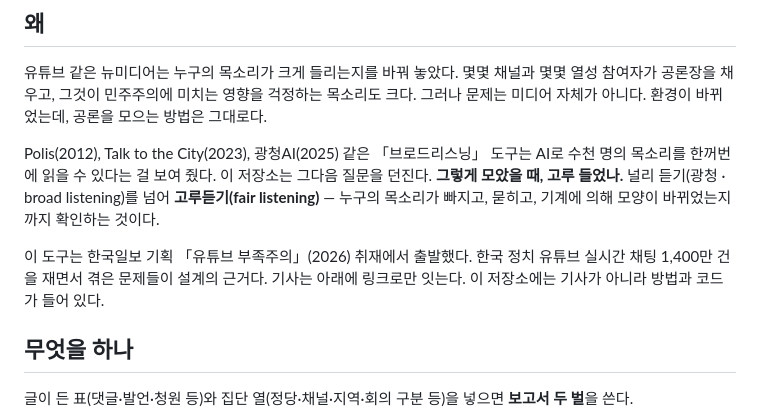
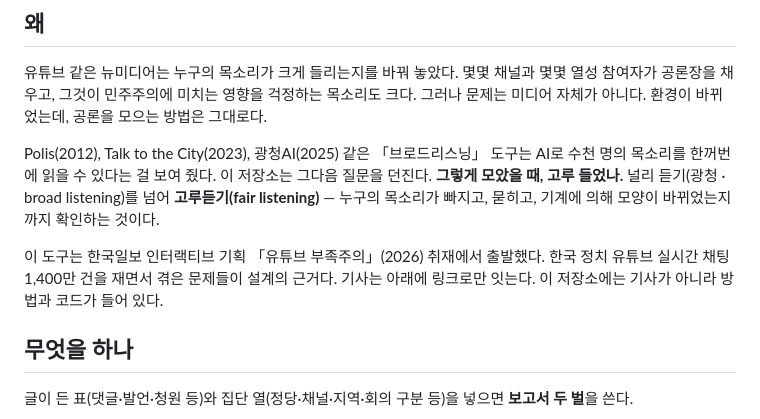
Before and after one commit to fairlistening/who-was-heard, a Markdown page: README.md, the part around the change. GitHub-like rendering.

Commit message:
README: 「한국일보 인터랙티브 기획」으로 표기

```diff
--- a/README.md
+++ b/README.md
@@ -11,7 +11,7 @@
 
 Polis(2012), Talk to the City(2023), 광청AI(2025) 같은 「브로드리스닝」 도구는 AI로 수천 명의 목소리를 한꺼번에 읽을 수 있다는 걸 보여 줬다. 이 저장소는 그다음 질문을 던진다. **그렇게 모았을 때, 고루 들었나.** 널리 듣기(광청 · broad listening)를 넘어 **고루듣기(fair listening)** — 누구의 목소리가 빠지고, 묻히고, 기계에 의해 모양이 바뀌었는지까지 확인하는 것이다.
 
-이 도구는 한국일보 기획 「유튜브 부족주의」(2026) 취재에서 출발했다. 한국 정치 유튜브 실시간 채팅 1,400만 건을 재면서 겪은 문제들이 설계의 근거다. 기사는 아래에 링크로만 잇는다. 이 저장소에는 기사가 아니라 방법과 코드가 들어 있다.
+이 도구는 한국일보 인터랙티브 기획 「유튜브 부족주의」(2026) 취재에서 출발했다. 한국 정치 유튜브 실시간 채팅 1,400만 건을 재면서 겪은 문제들이 설계의 근거다. 기사는 아래에 링크로만 잇는다. 이 저장소에는 기사가 아니라 방법과 코드가 들어 있다.
 
 ## 무엇을 하나
 
```
Also changed, not shown: README.en.md (+1 -1 lines).
